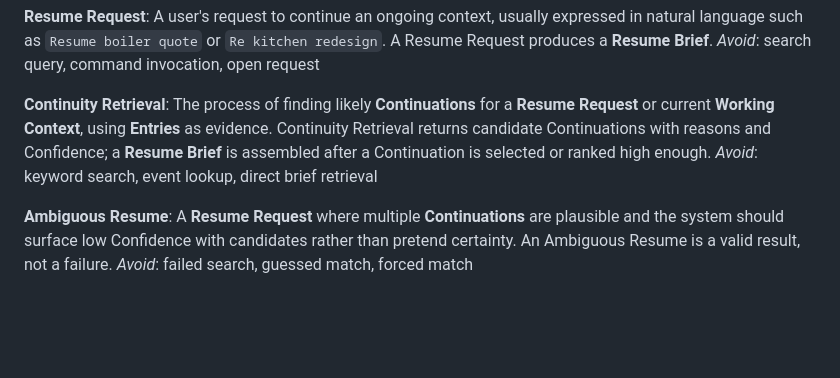
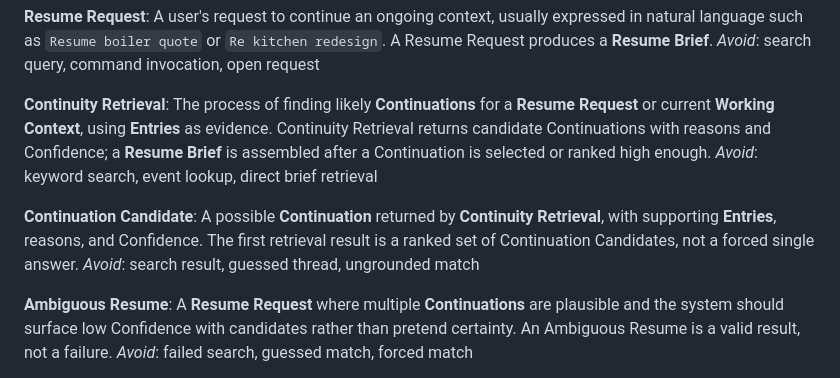
Before and after one commit to peter-wilkins/continuum-core, a Markdown page: CONTEXT.md, the part around the change. Rendered like a GitHub page; blank space fills up the shorter version.

Commit message:
Define continuation candidates

```diff
--- a/CONTEXT.md
+++ b/CONTEXT.md
@@ -80,6 +80,10 @@ _Avoid_: search query, command invocation, open request
 The process of finding likely **Continuations** for a **Resume Request** or current **Working Context**, using **Entries** as evidence. Continuity Retrieval returns candidate Continuations with reasons and Confidence; a **Resume Brief** is assembled after a Continuation is selected or ranked high enough.
 _Avoid_: keyword search, event lookup, direct brief retrieval
 
+**Continuation Candidate**:
+A possible **Continuation** returned by **Continuity Retrieval**, with supporting **Entries**, reasons, and Confidence. The first retrieval result is a ranked set of Continuation Candidates, not a forced single answer.
+_Avoid_: search result, guessed thread, ungrounded match
+
 **Ambiguous Resume**:
 A **Resume Request** where multiple **Continuations** are plausible and the system should surface low Confidence with candidates rather than pretend certainty. An Ambiguous Resume is a valid result, not a failure.
 _Avoid_: failed search, guessed match, forced match
```
